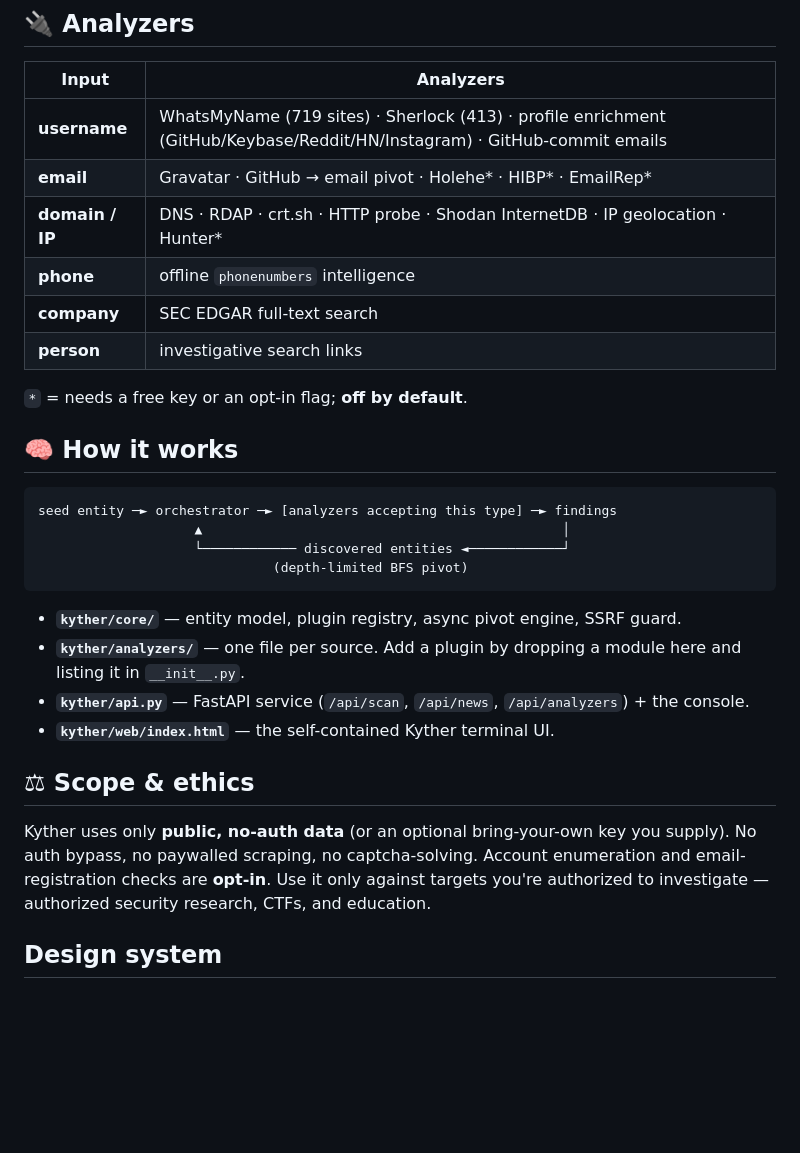
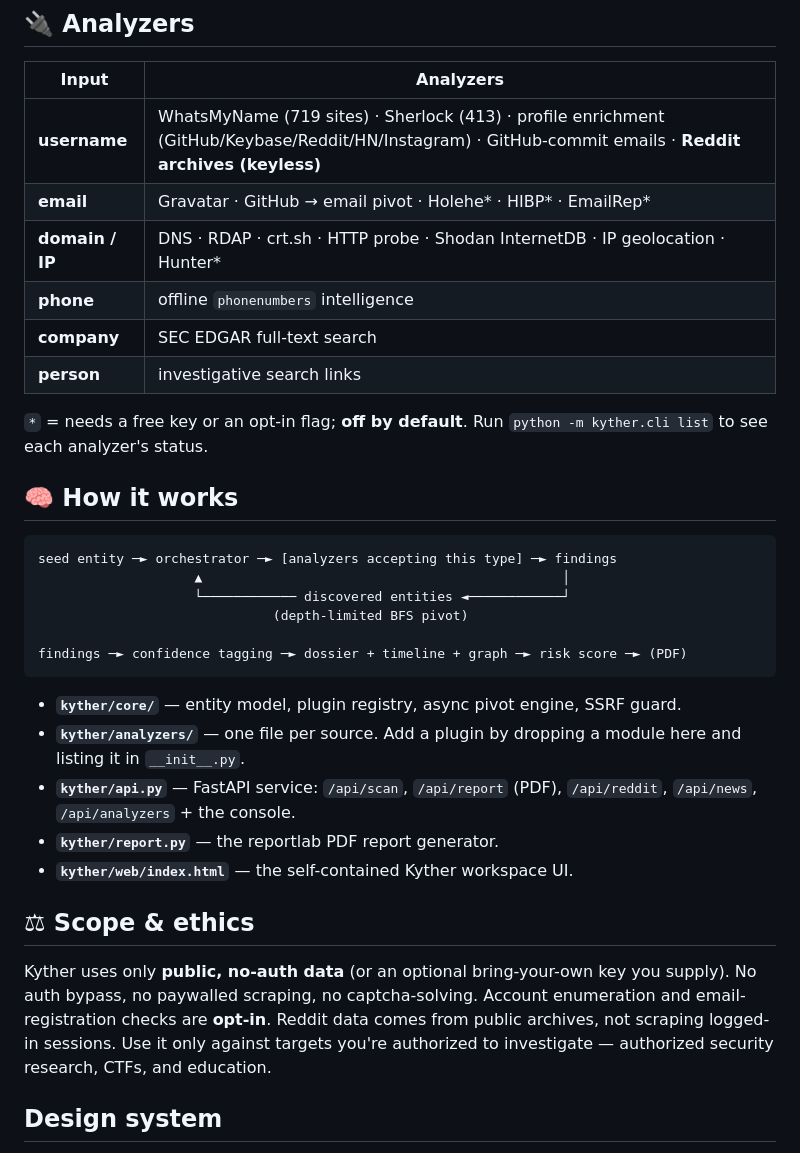
Before and after one commit to Ammu-yuu/Kyther, a Markdown page: README.md, the part around one of its changes. Rendered like a GitHub page; blank space fills up the shorter version.

````diff
--- a/README.md
+++ b/README.md
@@ -77,14 +97,14 @@ python -m kyther.cli list                           # registered analyzers
 
 | Input | Analyzers |
 |-------|-----------|
-| **username** | WhatsMyName (719 sites) · Sherlock (413) · profile enrichment (GitHub/Keybase/Reddit/HN/Instagram) · GitHub-commit emails |
+| **username** | WhatsMyName (719 sites) · Sherlock (413) · profile enrichment (GitHub/Keybase/Reddit/HN/Instagram) · GitHub-commit emails · **Reddit archives (keyless)** |
 | **email** | Gravatar · GitHub → email pivot · Holehe\* · HIBP\* · EmailRep\* |
 | **domain / IP** | DNS · RDAP · crt.sh · HTTP probe · Shodan InternetDB · IP geolocation · Hunter\* |
 | **phone** | offline `phonenumbers` intelligence |
 | **company** | SEC EDGAR full-text search |
 | **person** | investigative search links |
 
-`*` = needs a free key or an opt-in flag; **off by default**.
+`*` = needs a free key or an opt-in flag; **off by default**. Run `python -m kyther.cli list` to see each analyzer's status.
 
 ## 🧠 How it works
 
@@ -93,20 +113,24 @@ seed entity ─► orchestrator ─► [analyzers accepting this type] ─► fi
                     ▲                                              │
                     └──────────── discovered entities ◄────────────┘
                               (depth-limited BFS pivot)
+
+findings ─► confidence tagging ─► dossier + timeline + graph ─► risk score ─► (PDF)
 ```
 
 - **`kyther/core/`** — entity model, plugin registry, async pivot engine, SSRF guard.
 - **`kyther/analyzers/`** — one file per source. Add a plugin by dropping a module here and listing it in `__init__.py`.
-- **`kyther/api.py`** — FastAPI service (`/api/scan`, `/api/news`, `/api/analyzers`) + the console.
-- **`kyther/web/index.html`** — the self-contained Kyther terminal UI.
+- **`kyther/api.py`** — FastAPI service: `/api/scan`, `/api/report` (PDF), `/api/reddit`, `/api/news`, `/api/analyzers` + the console.
+- **`kyther/report.py`** — the reportlab PDF report generator.
+- **`kyther/web/index.html`** — the self-contained Kyther workspace UI.
 
 ## ⚖ Scope & ethics
 
 Kyther uses only **public, no-auth data** (or an optional bring-your-own key you
 supply). No auth bypass, no paywalled scraping, no captcha-solving. Account
-enumeration and email-registration checks are **opt-in**. Use it only against
-targets you're authorized to investigate — authorized security research, CTFs,
-and education.
+enumeration and email-registration checks are **opt-in**. Reddit data comes from
+public archives, not scraping logged-in sessions. Use it only against targets
+you're authorized to investigate — authorized security research, CTFs, and
+education.
 
 ## Design system
 
````
Also changed, not shown: other parts of README.md (+27 -7 lines).
